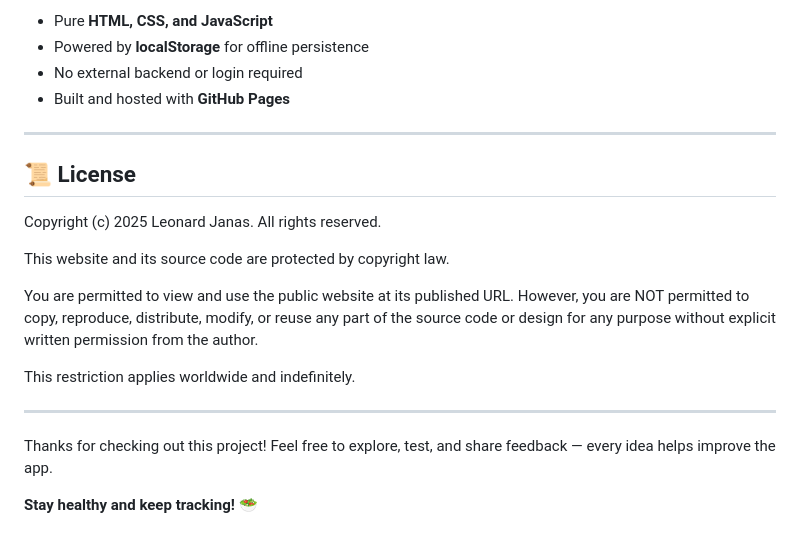
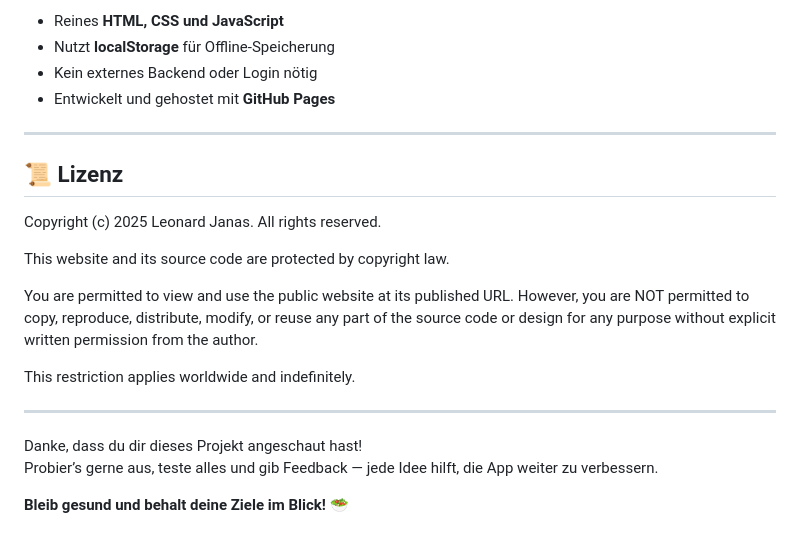
Before and after one commit to Cxrgi/Kalorientracker, a Markdown page: README.md, the part around one of its changes. Drawn GitHub-style.

```diff
--- a/README.md
+++ b/README.md
@@ -65,12 +66,12 @@ Your feedback is highly appreciated and helps make the Calorie Tracker even bett
 
-* Pure **HTML, CSS, and JavaScript**
-* Powered by **localStorage** for offline persistence
-* No external backend or login required
-* Built and hosted with **GitHub Pages**
+* Reines **HTML, CSS und JavaScript**
+* Nutzt **localStorage** für Offline-Speicherung
+* Kein externes Backend oder Login nötig
+* Entwickelt und gehostet mit **GitHub Pages**
 
 ---
 
-## 📜 License
+## 📜 Lizenz
 
 Copyright (c) 2025 Leonard Janas. All rights reserved.
 
@@ -85,7 +86,7 @@ This restriction applies worldwide and indefinitely.
 
 ---
 
-Thanks for checking out this project!
-Feel free to explore, test, and share feedback — every idea helps improve the app.
+Danke, dass du dir dieses Projekt angeschaut hast!
+Probier’s gerne aus, teste alles und gib Feedback — jede Idee hilft, die App weiter zu verbessern.
 
-**Stay healthy and keep tracking!** 🥗
+**Bleib gesund und behalt deine Ziele im Blick!** 🥗
```
Also changed, not shown: other parts of README.md (+43 -42 lines).
